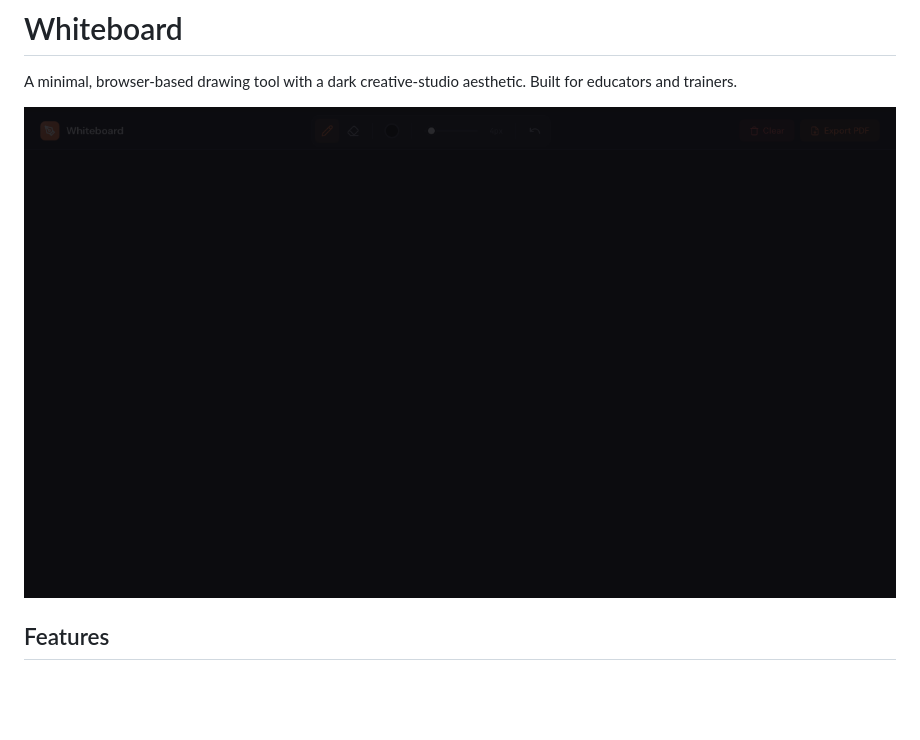
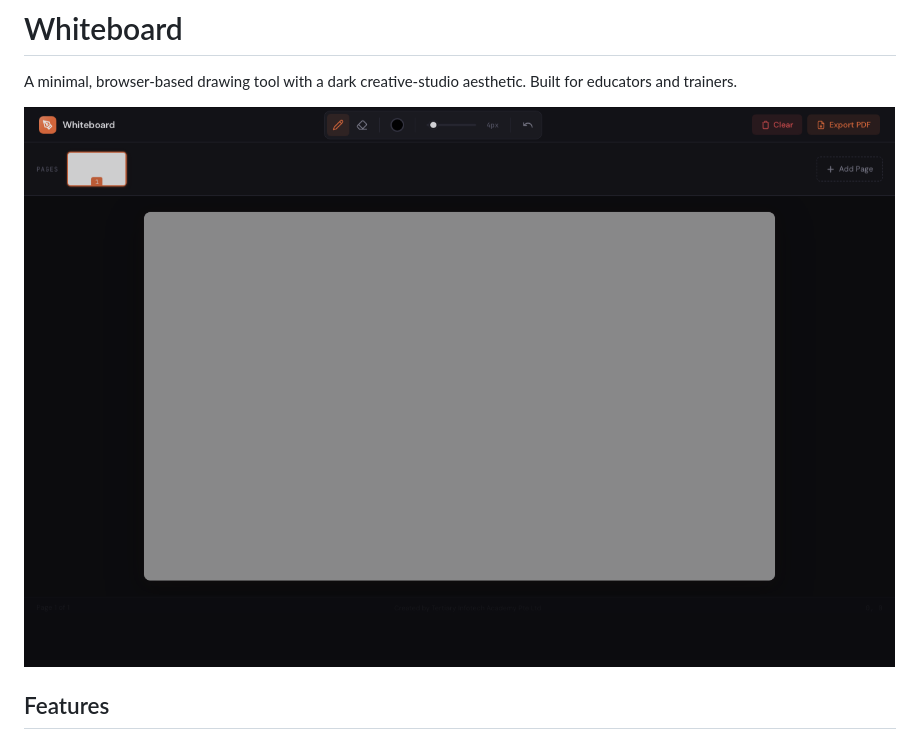
Before and after one commit to alfredang/whiteboard, a Markdown page: README.md, the part around the change. GitHub-like rendering; pictures changed too: preview.png (added), screenshot.png (deleted); blank space fills up the shorter version.

Commit message:
Update README screenshot with proper preview
Co-Authored-By: Claude Opus 4.6 <noreply@anthropic.com>

```diff
--- a/README.md
+++ b/README.md
@@ -2,7 +2,7 @@
 
 A minimal, browser-based drawing tool with a dark creative-studio aesthetic. Built for educators and trainers.
 
-![Whiteboard Screenshot](screenshot.png)
+![Whiteboard Screenshot](preview.png)
 
 ## Features
 
```
